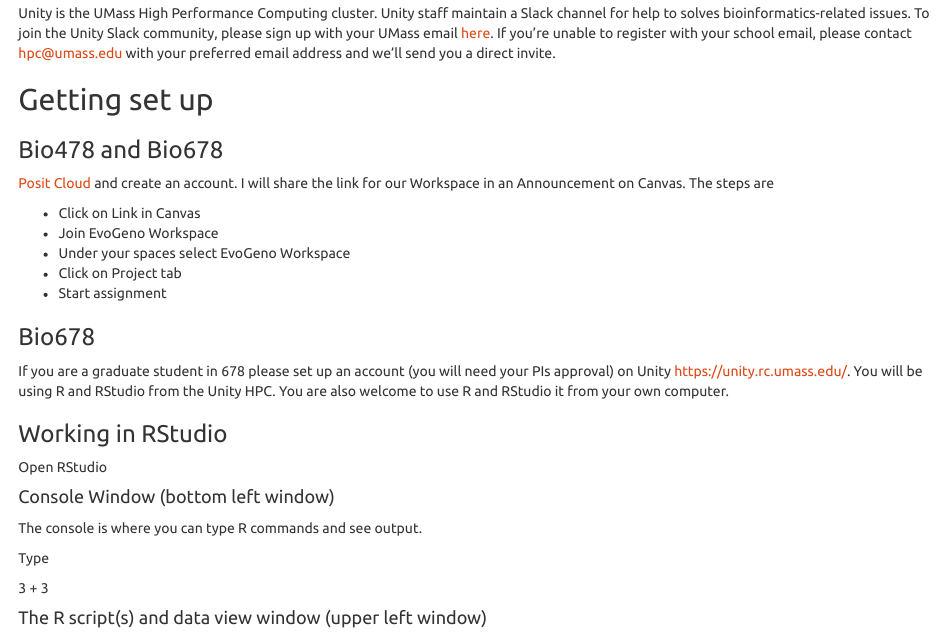
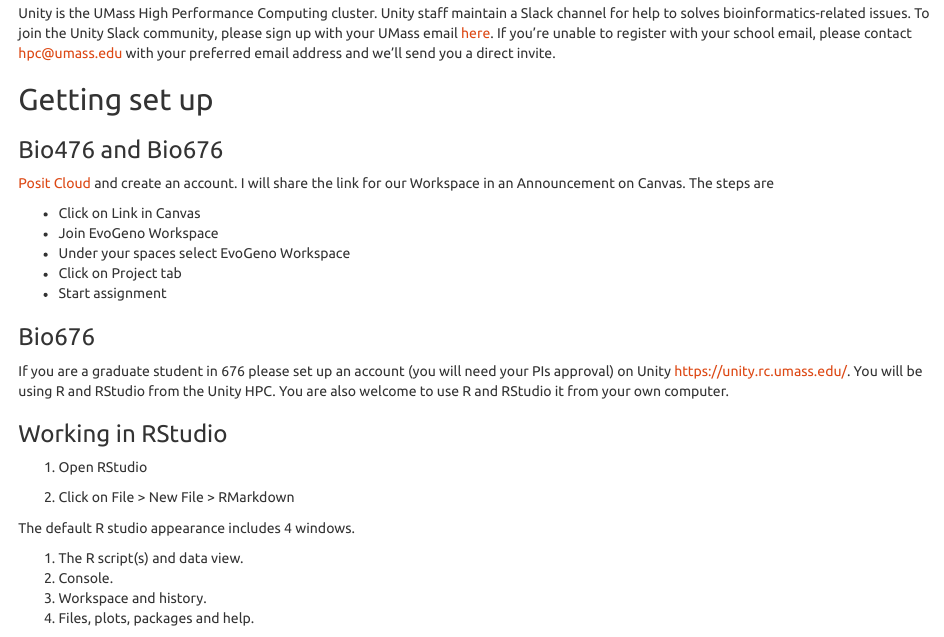
Before and after one commit to jeffreyblanchard/EvoGeno2024R, an R Markdown document (EvoGeno_Lab1_intro.Rmd): the page in a window 1100 px wide, from 2480 px down. The pictures show the output file EvoGeno_Lab1_intro.html that the author committed with the source, opened offline.

Commit message:
update lab 1

```diff
--- a/EvoGeno_Lab1_intro.Rmd
+++ b/EvoGeno_Lab1_intro.Rmd
@@ -89,7 +89,7 @@
 
 ## Getting set up
 
-### Bio478 and Bio678
+### Bio476 and Bio676
 
 [Posit Cloud](https://posit.cloud/) and create an account. I will share the link for our Workspace in an Announcement on Canvas. The steps are
 
@@ -99,10 +99,19 @@
 -   Click on Project tab
 -   Start assignment
 
-### Bio678
+### Bio676
 
-If you are a graduate student in 678 please set up an account (you will need your PIs approval) on Unity <https://unity.rc.umass.edu/>. You will be using R and RStudio from the Unity HPC. You are also welcome to use R and RStudio it from your own computer.
+If you are a graduate student in 676 please set up an account (you will need your PIs approval) on Unity <https://unity.rc.umass.edu/>. You will be using R and RStudio from the Unity HPC. You are also welcome to use R and RStudio it from your own computer.
 
 ### Working in RStudio
 
-Open RStudio
+1. Open RStudio
+
+2. Click on File > New File > RMarkdown
+
+The default R studio appearance includes 4 windows.
+
+1. The R script(s) and data view.
+2. Console.
+3. Workspace and history.
+4. Files, plots, packages and help.
```
Also changed, not shown: EvoGeno_Lab1_intro.html, EvoGeno_Lab1_intro.Rmd (2 more changed lines).
